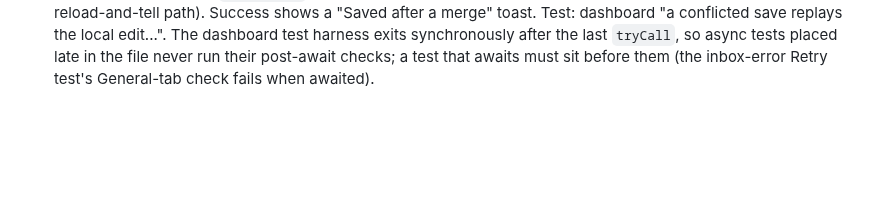
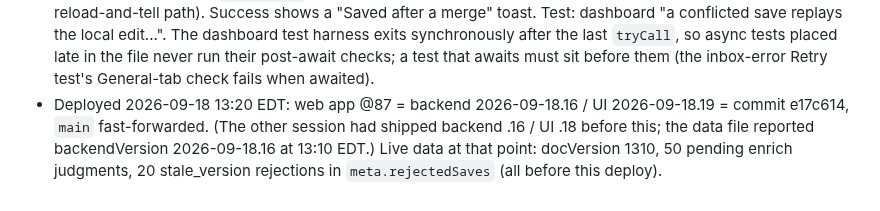
Before and after one commit to tsg-homes/TSG-Task-Tracker, a Markdown page: CLAUDE.md, the part around the change. Rendered like a GitHub page; blank space fills up the shorter version.

Commit message:
CLAUDE.md: record deploy @87
Co-Authored-By: Claude Fable 5.1 <noreply@anthropic.com>
Claude-Session: https://claude.ai/code/session_017KtfXXpxce7NjzvoxdjJSf

```diff
--- a/CLAUDE.md
+++ b/CLAUDE.md
@@ -1015,3 +1015,8 @@ lines alone 231 KB, whole old+new notes per line; task 289 had 36 KB in 29 lines
   save replays the local edit...". The dashboard test harness exits synchronously after the last
   `tryCall`, so async tests placed late in the file never run their post-await checks; a test that
   awaits must sit before them (the inbox-error Retry test's General-tab check fails when awaited).
+- Deployed 2026-09-18 13:20 EDT: web app @87 = backend 2026-09-18.16 / UI 2026-09-18.19 = commit
+  e17c614, `main` fast-forwarded. (The other session had shipped backend .16 / UI .18 before this;
+  the data file reported backendVersion 2026-09-18.16 at 13:10 EDT.) Live data at that point:
+  docVersion 1310, 50 pending enrich judgments, 20 stale_version rejections in
+  `meta.rejectedSaves` (all before this deploy).
```
